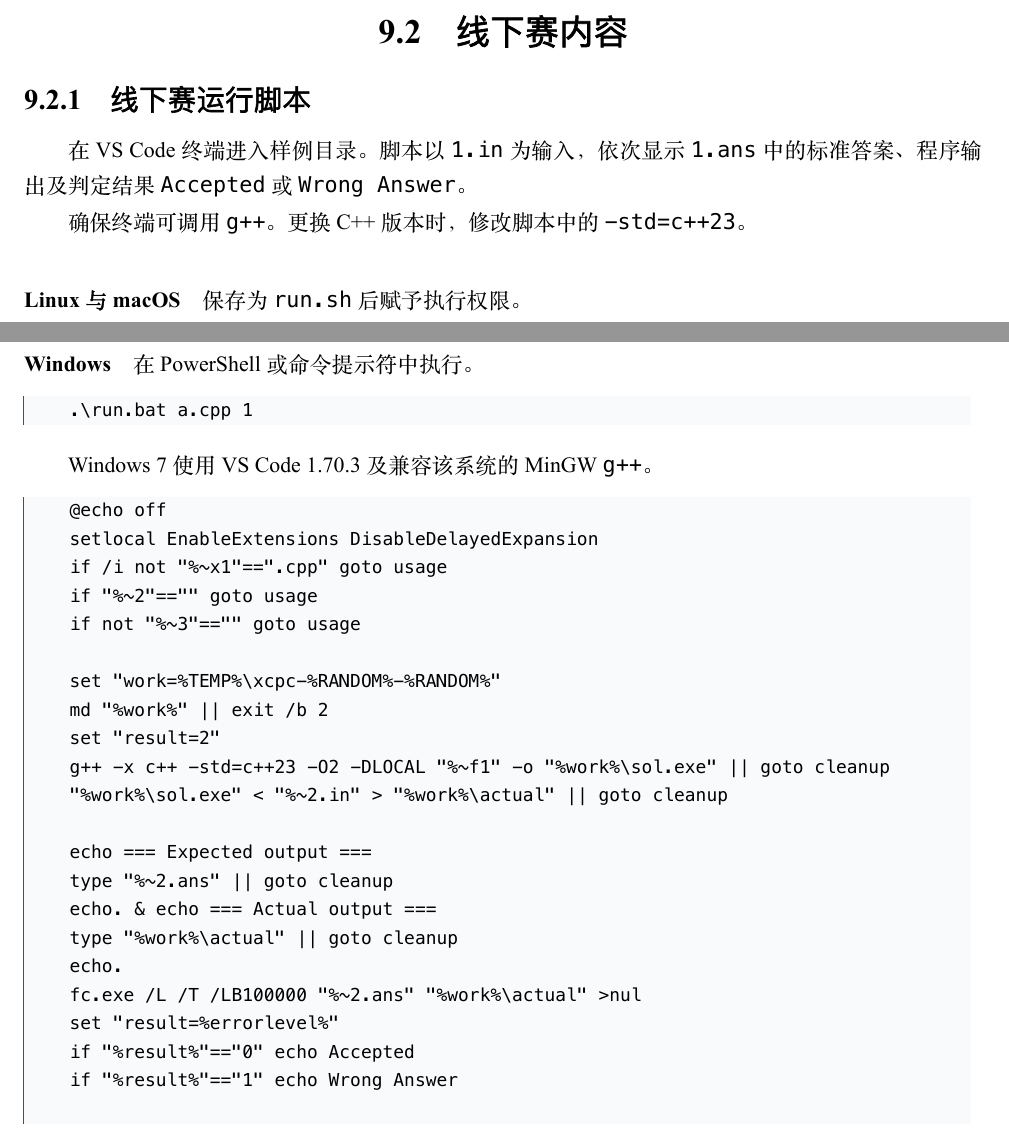
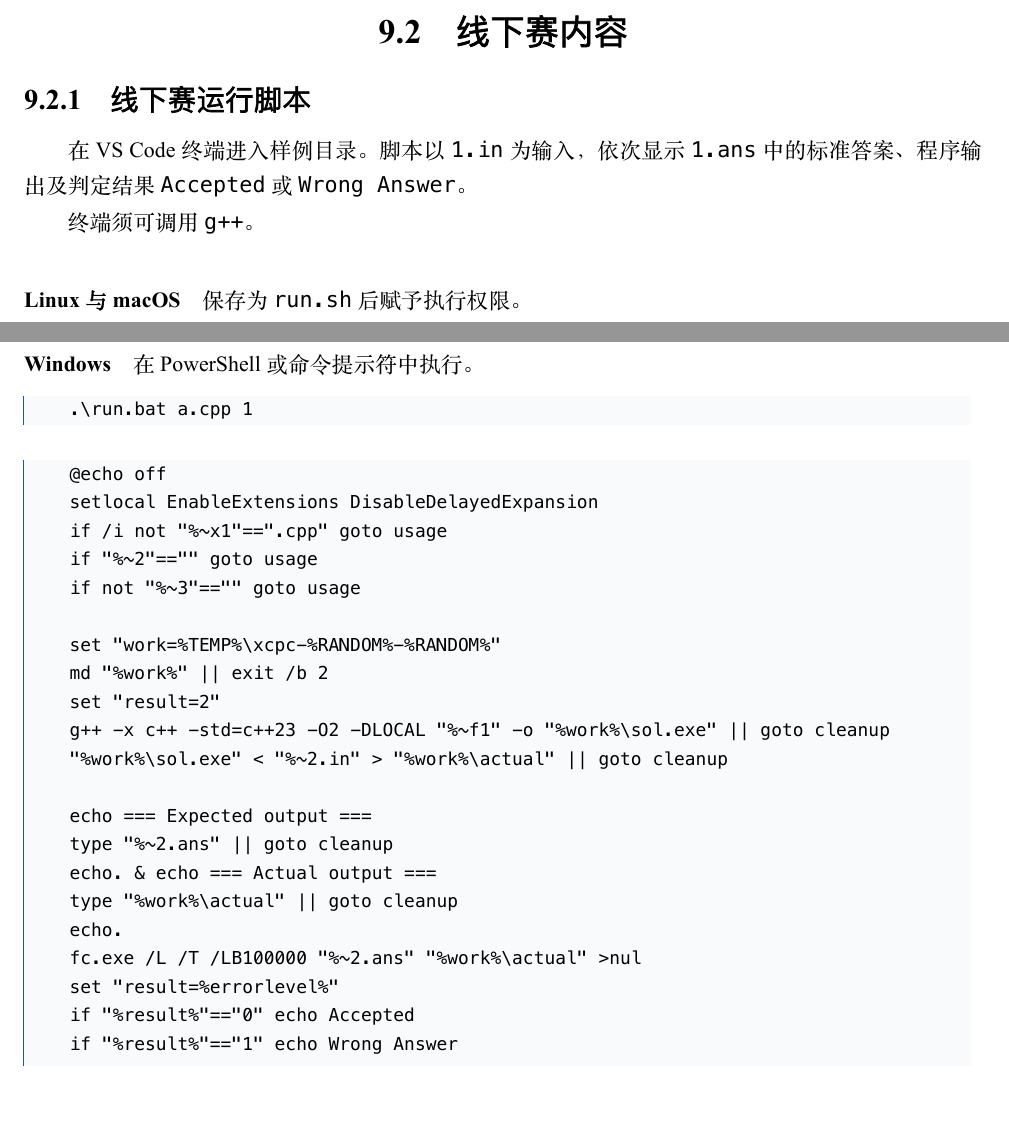
Before and after one commit to Jiangys-Crz/Jiangys-Algorithm-Template, a LaTeX book (main.tex, which reads chapters/zx.tex): two parts of pages 116 and 117 of 120, joined at a grey line, cut so that both start at the same text, the shorter picture padded with empty space. The pictures show the PDF file main.pdf that the author committed with the source.

Commit message:
去掉线下赛正文的版本说明

```diff
--- a/chapters/zx.tex
+++ b/chapters/zx.tex
@@ -30,7 +30,7 @@
 
 在 VS Code 终端进入样例目录。脚本以 \texttt{1.in} 为输入，依次显示 \texttt{1.ans} 中的标准答案、程序输出及判定结果 \texttt{Accepted} 或 \texttt{Wrong Answer}。
 
-确保终端可调用 \texttt{g++}。更换 C++ 版本时，修改脚本中的 \texttt{-std=c++23}。
+终端须可调用 \texttt{g++}。
 
 \paragraph{Linux 与 macOS}
 保存为 \texttt{run.sh} 后赋予执行权限。
@@ -48,8 +48,6 @@ chmod +x run.sh
 \begin{lstlisting}[language={},numbers=none]
 .\run.bat a.cpp 1
 \end{lstlisting}
-
-Windows 7 使用 VS Code 1.70.3 及兼容该系统的 MinGW \texttt{g++}。
 
 \cppfile[language={},numbers=none]{code/zx/run.bat}
 
```
Also changed, not shown: main.pdf.
